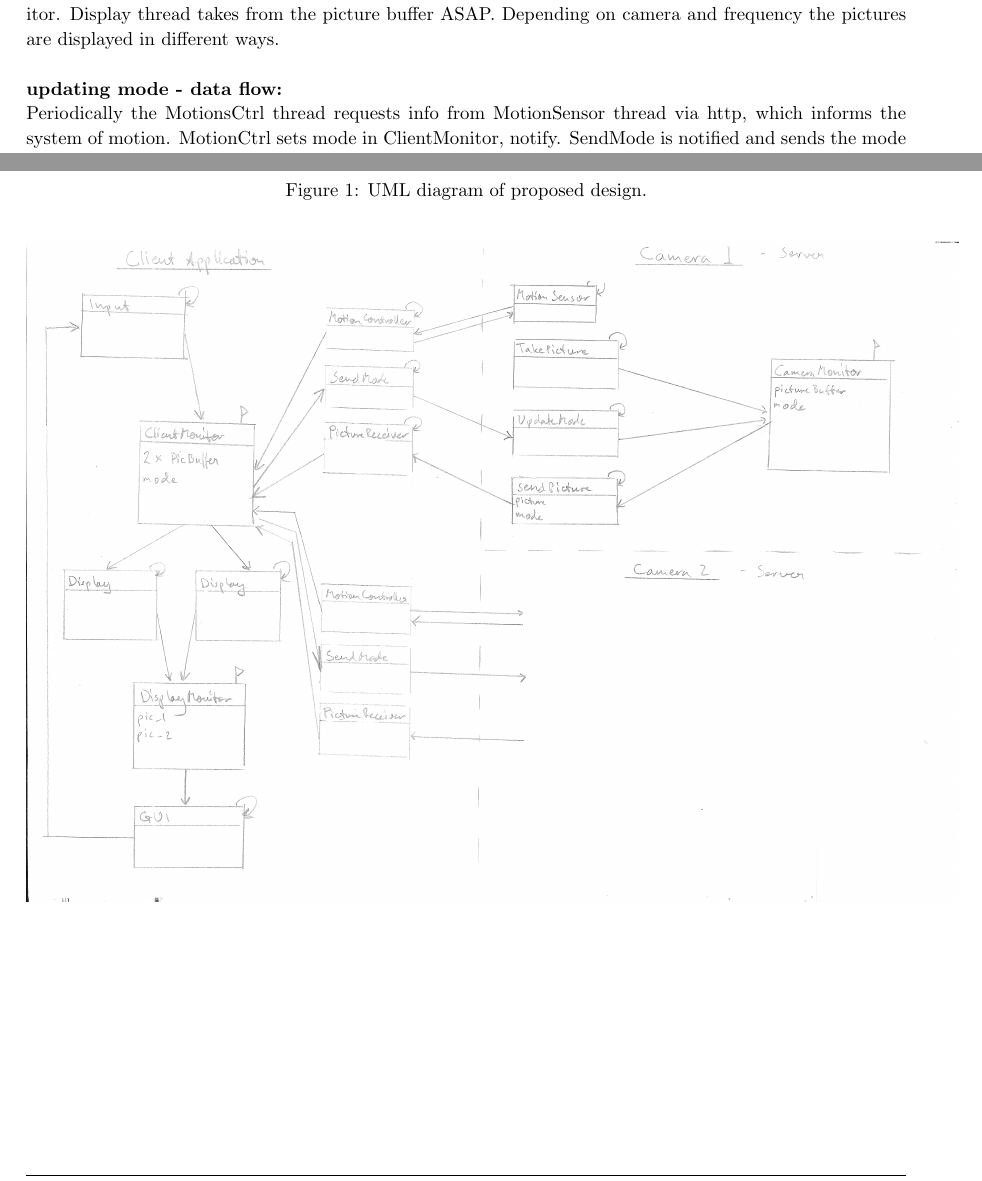
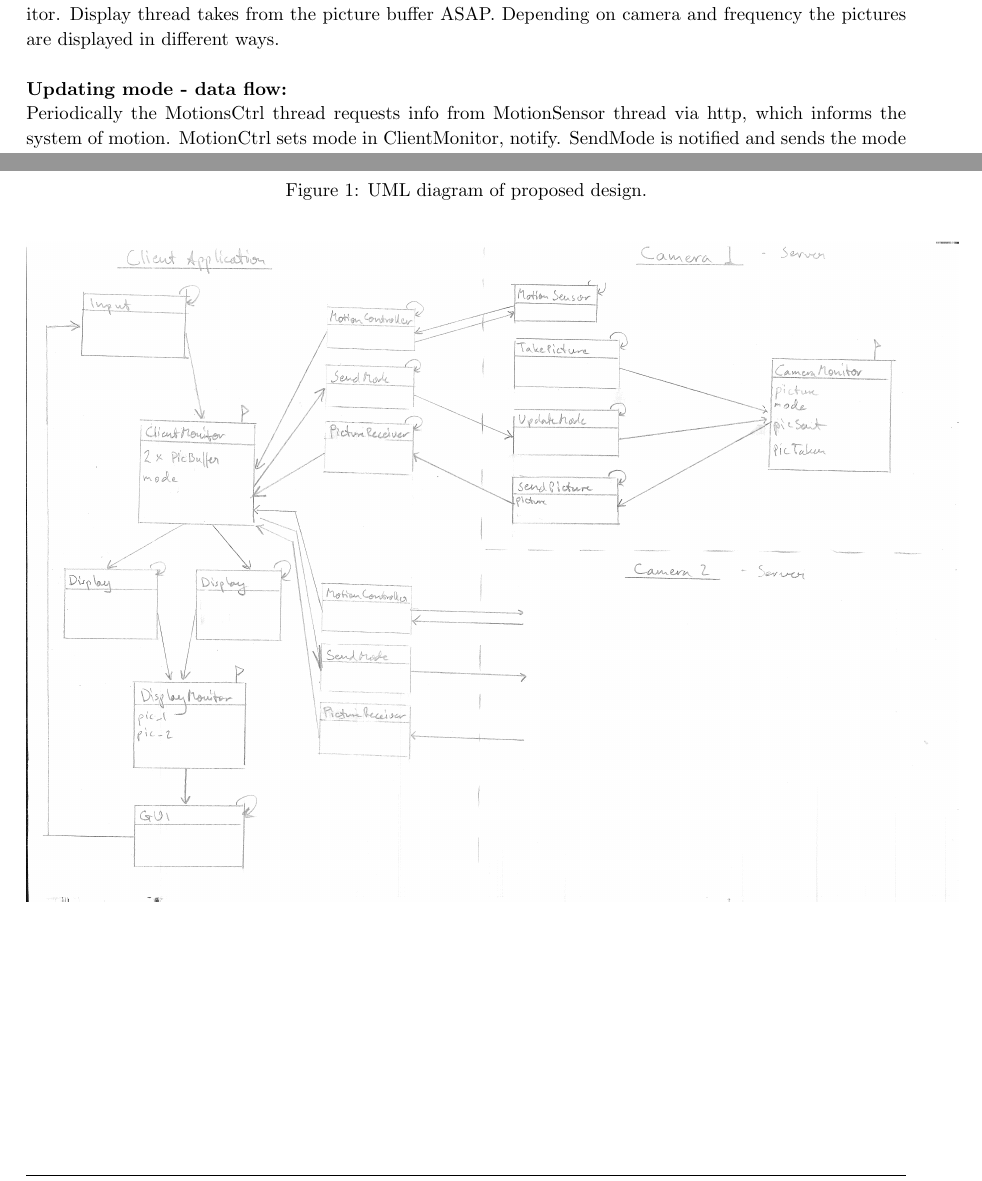
Before and after one commit to OlaKJo/edaf55_project, a LaTeX document (draft/camera_project_design_draft_v1.tex): two parts of pages 3 and 4 of 4, joined at a grey line, cut so that both start at the same text. Compiled offline with pdfLaTeX.

Commit message:
updated latex file

```diff
--- a/draft/camera_project_design_draft_v1.tex
+++ b/draft/camera_project_design_draft_v1.tex
@@ -272,7 +272,7 @@ SendPicture is notified and packs the picture with data (camera, timestamp, imag
 PictureReceiver waits for picture from SendPicture. Gets image, saves in buffer in ClientMonitor.
 Display thread takes from the picture buffer ASAP. Depending on camera and frequency the pictures are displayed in different ways.\\
 
-\textbf{updating mode - data flow:}
+\textbf{Updating mode - data flow:}
 
 Periodically the MotionsCtrl thread requests info from MotionSensor thread via http, which informs the system of motion.
 MotionCtrl sets mode in ClientMonitor, notify.
@@ -315,7 +315,7 @@ existing protocol.
 \begin{figure}
   \caption{UML diagram of proposed design.}
   \center
-\includegraphics[width=0.75\columnwidth, angle=90]{UML.png}
+\includegraphics[width=0.75\columnwidth, angle=90]{UML2.png}
 \end{figure}
 
 %\end{center}
```
Also changed, not shown: draft/camera_project_design_draft_v1.pdf, draft/camera_project_design_draft_v1.tex (1 more changed lines), 2 other files.
